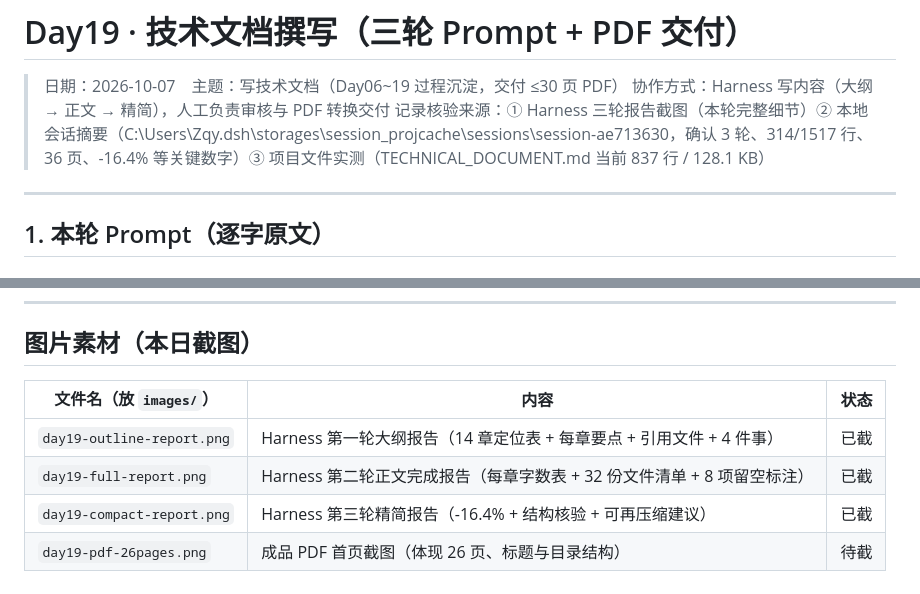
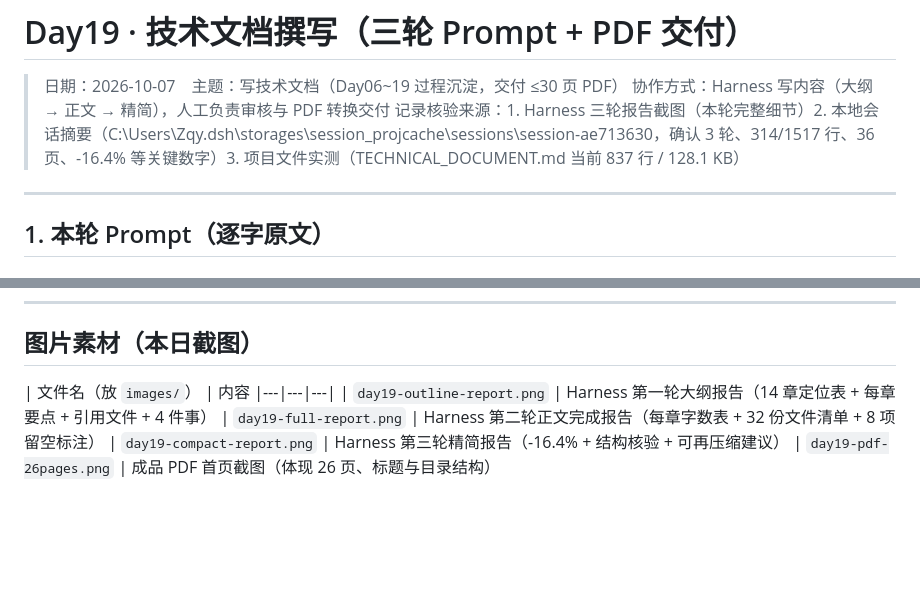
Before and after one commit to zhu536/campus-ai, a Markdown page: docs/ai-collaboration/Day19-技术文档.md, 2 parts joined by grey strips. GitHub-like rendering; blank space fills up the shorter version.

Commit message:
docs: 添加技术文档与Day19协作记录

```diff
--- a/docs/ai-collaboration/Day19-技术文档.md
+++ b/docs/ai-collaboration/Day19-技术文档.md
@@ -2,7 +2,7 @@
 
 > 日期：2026-10-07　主题：写技术文档（Day06~19 过程沉淀，交付 ≤30 页 PDF）
 > 协作方式：Harness 写内容（大纲 → 正文 → 精简），人工负责审核与 PDF 转换交付
-> 记录核验来源：① Harness 三轮报告截图（本轮完整细节）② 本地会话摘要（C:\Users\Zqy\.dsh\storages\session_projcache\sessions\session-ae713630，确认 3 轮、314/1517 行、36 页、-16.4% 等关键数字）③ 项目文件实测（TECHNICAL_DOCUMENT.md 当前 837 行 / 128.1 KB）
+> 记录核验来源：1. Harness 三轮报告截图（本轮完整细节）2. 本地会话摘要（C:\Users\Zqy\.dsh\storages\session_projcache\sessions\session-ae713630，确认 3 轮、314/1517 行、36 页、-16.4% 等关键数字）3. 项目文件实测（TECHNICAL_DOCUMENT.md 当前 837 行 / 128.1 KB）
 
 ---
 
@@ -163,9 +163,9 @@ docs/TECHNICAL_DOCUMENT.md 现在转 PDF 有 36 页，比赛要求技术文档
 
 ## 图片素材（本日截图）
 
-| 文件名（放 `images/`） | 内容 | 状态 |
+| 文件名（放 `images/`） | 内容
 |---|---|---|
-| `day19-outline-report.png` | Harness 第一轮大纲报告（14 章定位表 + 每章要点 + 引用文件 + 4 件事） | 已截 |
-| `day19-full-report.png` | Harness 第二轮正文完成报告（每章字数表 + 32 份文件清单 + 8 项留空标注） | 已截 |
-| `day19-compact-report.png` | Harness 第三轮精简报告（-16.4% + 结构核验 + 可再压缩建议） | 已截 |
-| `day19-pdf-26pages.png` | 成品 PDF 首页截图（体现 26 页、标题与目录结构） | 待截 |
+| `day19-outline-report.png` | Harness 第一轮大纲报告（14 章定位表 + 每章要点 + 引用文件 + 4 件事）
+| `day19-full-report.png` | Harness 第二轮正文完成报告（每章字数表 + 32 份文件清单 + 8 项留空标注）
+| `day19-compact-report.png` | Harness 第三轮精简报告（-16.4% + 结构核验 + 可再压缩建议）
+| `day19-pdf-26pages.png` | 成品 PDF 首页截图（体现 26 页、标题与目录结构）
```
